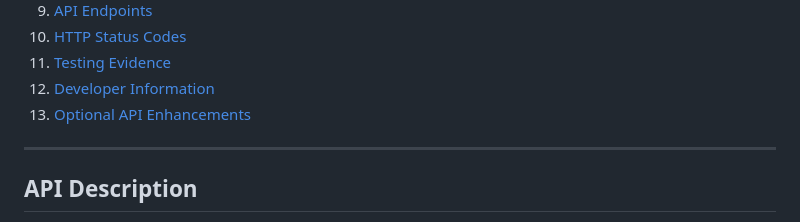
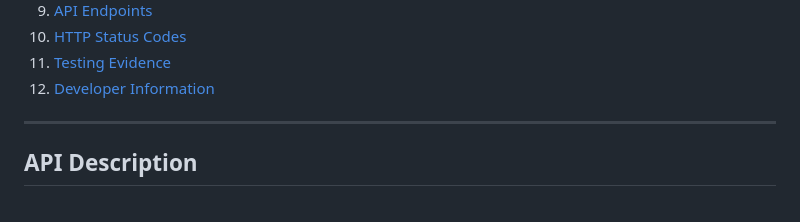
Before and after one commit to johnlouierimando/filipino-cookbook-api-rimando, a Markdown page: README.md, the part around one of its changes. GitHub-like rendering.

```diff
--- a/README.md
+++ b/README.md
@@ -18,7 +18,6 @@ A RESTful API for Filipino cuisine built with **PHP**, the **Slim Framework**, a
 10. [HTTP Status Codes](#http-status-codes)
 11. [Testing Evidence](#testing-evidence)
 12. [Developer Information](#developer-information)
-13. [Optional API Enhancements](#optional-api-enhancements)
 
 ---
 
```
Also changed, not shown: other parts of README.md (+12 -12 lines).
